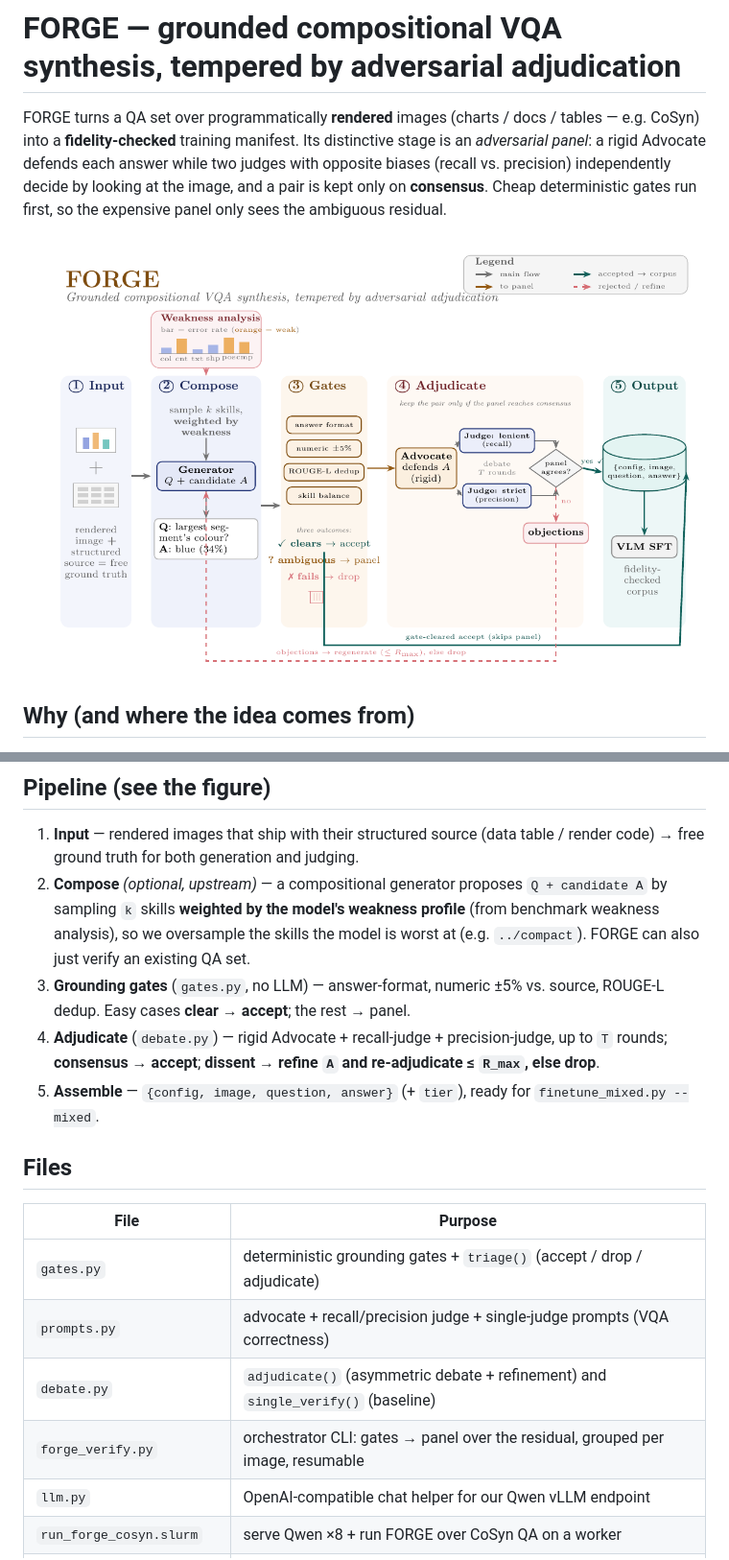
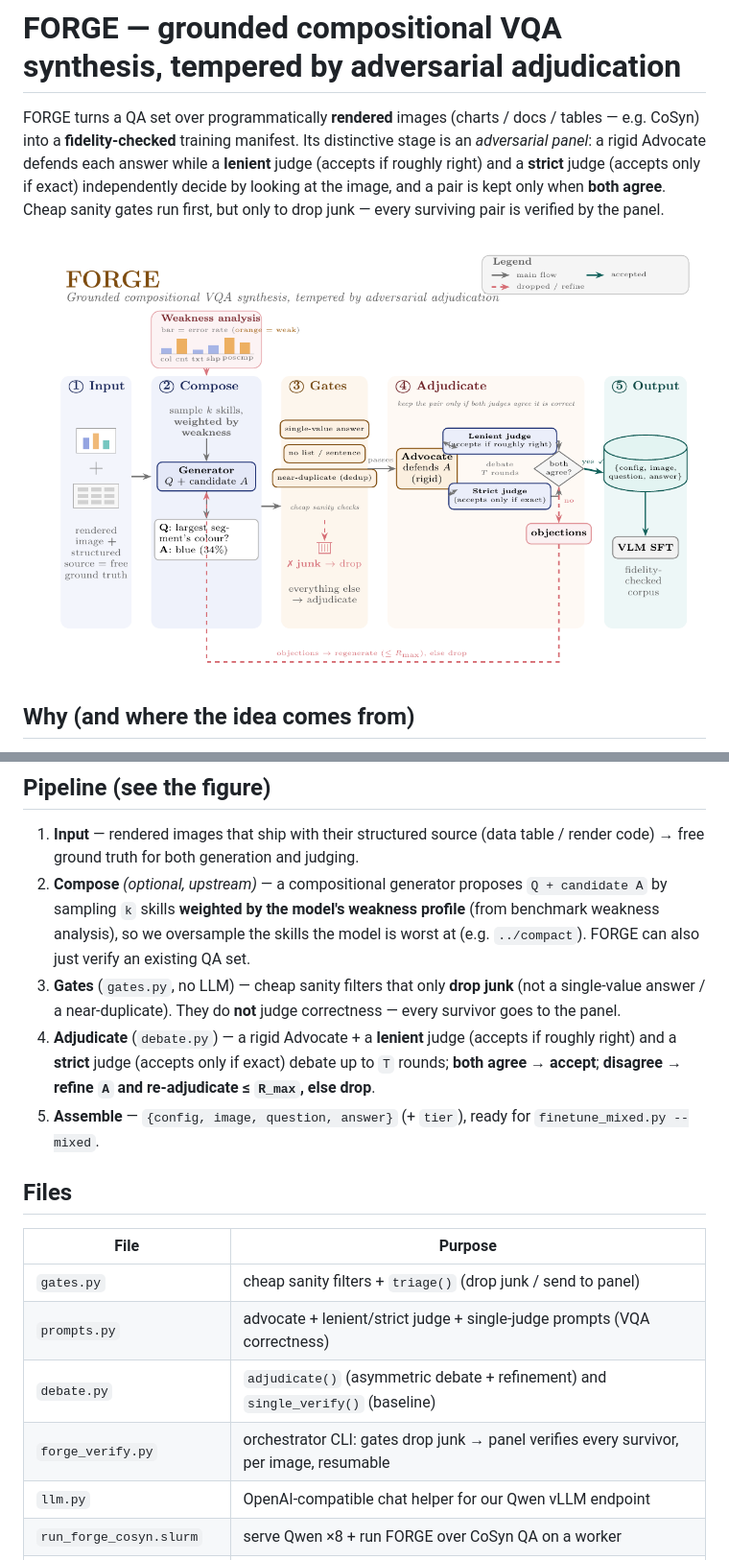
Before and after one commit to mzolfaghari/synth_vlm_data, a Markdown page: forge/README.md, 2 parts joined by grey strips. Shown: that part at 96% size. Rendered like a GitHub page; pictures changed too: forge/docs/forge_pipeline.png.

Commit message:
FORGE: adjudicate every survivor; gates are drop-only; plain judge labels
Simplify the pipeline for clarity: the cheap gates now only DROP junk
(non-single-value answers, near-duplicates) and every surviving pair goes
through the adversarial panel — removes the confusing gate-accept fast-path
and its second accept edge. Judges relabelled lenient/strict (dropping the
recall/precision jargon) with plain glosses. Figure, code (gates.py triage,
forge_verify.py), and READMEs updated to match.

```diff
--- a/forge/README.md
+++ b/forge/README.md
@@ -2,9 +2,10 @@
 
 FORGE turns a QA set over programmatically **rendered** images (charts / docs / tables — e.g.
 CoSyn) into a **fidelity-checked** training manifest. Its distinctive stage is an *adversarial
-panel*: a rigid Advocate defends each answer while two judges with opposite biases (recall vs.
-precision) independently decide by looking at the image, and a pair is kept only on **consensus**.
-Cheap deterministic gates run first, so the expensive panel only sees the ambiguous residual.
+panel*: a rigid Advocate defends each answer while a **lenient** judge (accepts if roughly right)
+and a **strict** judge (accepts only if exact) independently decide by looking at the image, and a
+pair is kept only when **both agree**. Cheap sanity gates run first, but only to drop junk — every
+surviving pair is verified by the panel.
 
 ![pipeline](docs/forge_pipeline.png)  <!-- source: docs/forge_pipeline.tex · vector: docs/forge_pipeline.pdf -->
 
@@ -27,20 +28,21 @@ not the generator.)
    sampling `k` skills **weighted by the model's weakness profile** (from benchmark weakness
    analysis), so we oversample the skills the model is worst at (e.g. `../compact`). FORGE can
    also just verify an existing QA set.
-3. **Grounding gates** (`gates.py`, no LLM) — answer-format, numeric ±5% vs. source, ROUGE-L
-   dedup. Easy cases **clear → accept**; the rest → panel.
-4. **Adjudicate** (`debate.py`) — rigid Advocate + recall-judge + precision-judge, up to `T`
-   rounds; **consensus → accept**; **dissent → refine `A` and re-adjudicate ≤ `R_max`, else drop**.
+3. **Gates** (`gates.py`, no LLM) — cheap sanity filters that only **drop junk** (not a single-value
+   answer / a near-duplicate). They do **not** judge correctness — every survivor goes to the panel.
+4. **Adjudicate** (`debate.py`) — a rigid Advocate + a **lenient** judge (accepts if roughly right)
+   and a **strict** judge (accepts only if exact) debate up to `T` rounds; **both agree → accept**;
+   **disagree → refine `A` and re-adjudicate ≤ `R_max`, else drop**.
 5. **Assemble** — `{config, image, question, answer}` (+ `tier`), ready for `finetune_mixed.py --mixed`.
 
 ## Files
 
 | File | Purpose |
 |---|---|
-| `gates.py` | deterministic grounding gates + `triage()` (accept / drop / adjudicate) |
-| `prompts.py` | advocate + recall/precision judge + single-judge prompts (VQA correctness) |
+| `gates.py` | cheap sanity filters + `triage()` (drop junk / send to panel) |
+| `prompts.py` | advocate + lenient/strict judge + single-judge prompts (VQA correctness) |
 | `debate.py` | `adjudicate()` (asymmetric debate + refinement) and `single_verify()` (baseline) |
-| `forge_verify.py` | orchestrator CLI: gates → panel over the residual, grouped per image, resumable |
+| `forge_verify.py` | orchestrator CLI: gates drop junk → panel verifies every survivor, per image, resumable |
 | `llm.py` | OpenAI-compatible chat helper for our Qwen vLLM endpoint |
 | `run_forge_cosyn.slurm` | serve Qwen ×8 + run FORGE over CoSyn QA on a worker |
 | `docs/forge_pipeline.tex` | the figure above (TikZ source) |
```
Also changed, not shown: README.md (+1 -1 lines), 4 other files.
